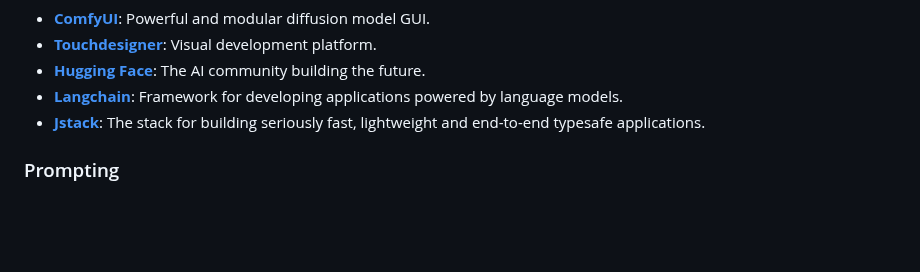
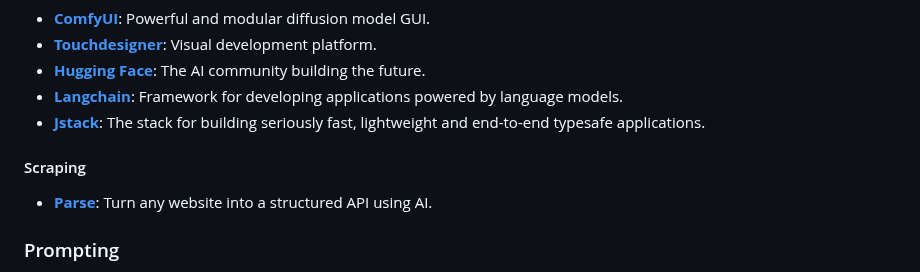
Before and after one commit to roblanc/robertus.xyz, a Markdown page: content/Tools.md, the part around the change. Rendered like a GitHub page; blank space fills up the shorter version.

```diff
--- a/content/Tools.md
+++ b/content/Tools.md
@@ -109,6 +109,9 @@ tags:
 *   **[Langchain](https://www.langchain.com/)**: Framework for developing applications powered by language models.
 *   **[Jstack](https://jstack.app)**: The stack for building seriously fast, lightweight and end-to-end typesafe applications.
 
+#### Scraping
+*   **[Parse](https://www.parse.bot/)**: Turn any website into a structured API using AI.
+
 ### Prompting
 *   **[SnackPrompt](https://www.snackprompt.com/)**: A platform for discovering, sharing, and using AI prompts.
 *   **[Agent GPT](https://agentgpt.reworkd.ai/)**: Autonomous AI agents in your browser.
```
Also changed, not shown: content/research/Gray pill.md (added, +15 -0 lines), content/youtube.md (+202 -201 lines).
